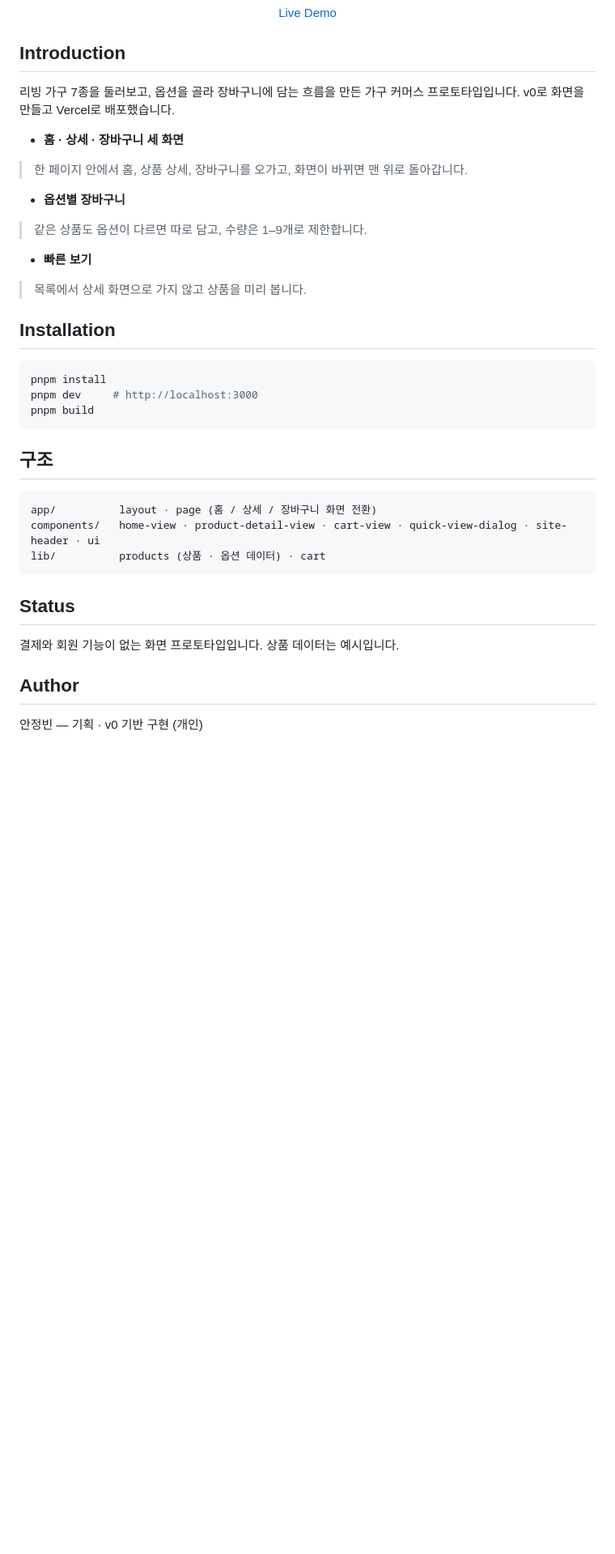
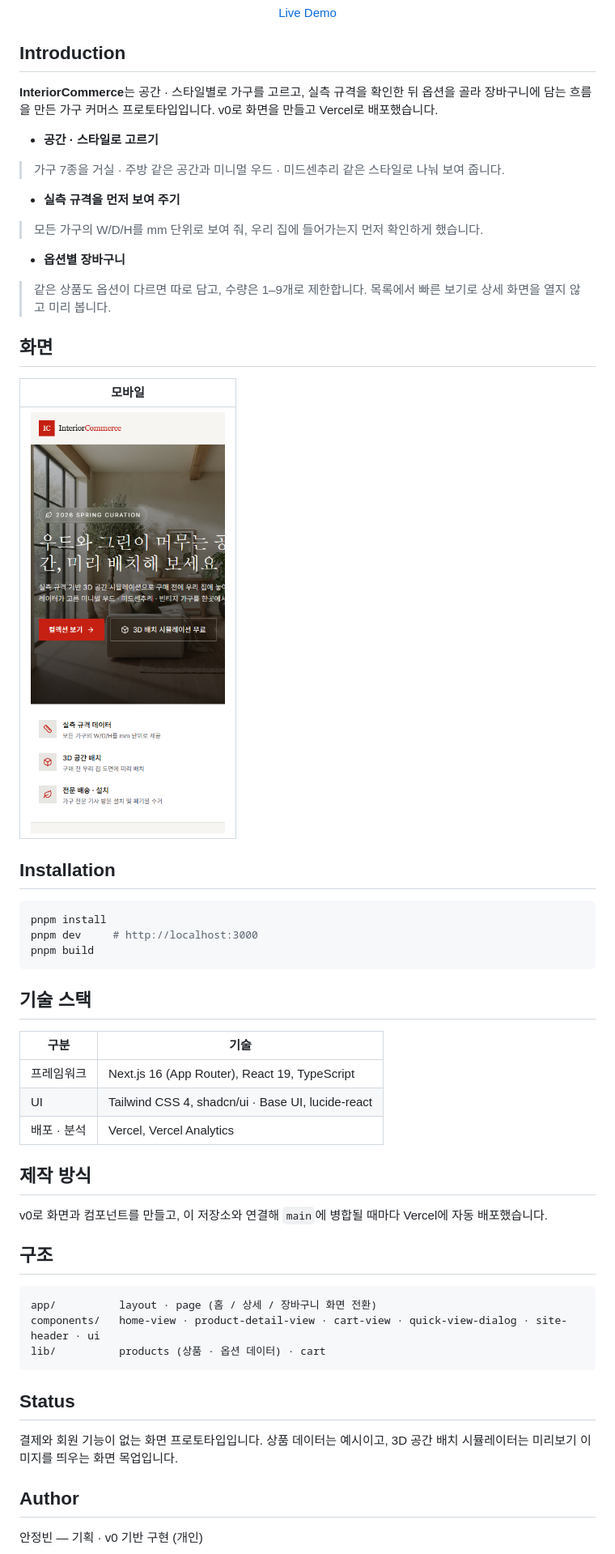
Before and after one commit to beang66/furniture-commerce-platform, a Markdown page: README.md, the part around one of its changes. Shown at 81% size. Drawn GitHub-style; pictures changed too: docs/screenshots/mobile.png (added); blank space fills up the shorter version.

Commit message:
docs: README screenshots and planning, stack and method sections
Co-Authored-By: Claude Opus 5.5 <noreply@anthropic.com>

````diff
--- a/README.md
+++ b/README.md
@@ -17,19 +20,25 @@
 
 ## Introduction
 
-리빙 가구 7종을 둘러보고, 옵션을 골라 장바구니에 담는 흐름을 만든 가구 커머스 프로토타입입니다. v0로 화면을 만들고 Vercel로 배포했습니다.
+**InteriorCommerce**는 공간 · 스타일별로 가구를 고르고, 실측 규격을 확인한 뒤 옵션을 골라 장바구니에 담는 흐름을 만든 가구 커머스 프로토타입입니다. v0로 화면을 만들고 Vercel로 배포했습니다.
 
-- **홈 · 상세 · 장바구니 세 화면**
+- **공간 · 스타일로 고르기**
 
-> 한 페이지 안에서 홈, 상품 상세, 장바구니를 오가고, 화면이 바뀌면 맨 위로 돌아갑니다.
+> 가구 7종을 거실 · 주방 같은 공간과 미니멀 우드 · 미드센추리 같은 스타일로 나눠 보여 줍니다.
+
+- **실측 규격을 먼저 보여 주기**
+
+> 모든 가구의 W/D/H를 mm 단위로 보여 줘, 우리 집에 들어가는지 먼저 확인하게 했습니다.
 
 - **옵션별 장바구니**
 
-> 같은 상품도 옵션이 다르면 따로 담고, 수량은 1–9개로 제한합니다.
+> 같은 상품도 옵션이 다르면 따로 담고, 수량은 1–9개로 제한합니다. 목록에서 빠른 보기로 상세 화면을 열지 않고 미리 봅니다.
 
-- **빠른 보기**
+## 화면
 
-> 목록에서 상세 화면으로 가지 않고 상품을 미리 봅니다.
+| 모바일 |
+| --- |
+| <img src="docs/screenshots/mobile.png" alt="모바일 메인 화면" width="240"> |
 
 ## Installation
 
@@ -38,6 +47,18 @@ pnpm install
 pnpm dev     # http://localhost:3000
 pnpm build
 ```
+
+## 기술 스택
+
+| 구분 | 기술 |
+| --- | --- |
+| 프레임워크 | Next.js 16 (App Router), React 19, TypeScript |
+| UI | Tailwind CSS 4, shadcn/ui · Base UI, lucide-react |
+| 배포 · 분석 | Vercel, Vercel Analytics |
+
+## 제작 방식
+
+v0로 화면과 컴포넌트를 만들고, 이 저장소와 연결해 `main`에 병합될 때마다 Vercel에 자동 배포했습니다.
 
 ## 구조
 
@@ -49,7 +70,7 @@ lib/          products (상품 · 옵션 데이터) · cart
 
 ## Status
 
-결제와 회원 기능이 없는 화면 프로토타입입니다. 상품 데이터는 예시입니다.
+결제와 회원 기능이 없는 화면 프로토타입입니다. 상품 데이터는 예시이고, 3D 공간 배치 시뮬레이터는 미리보기 이미지를 띄우는 화면 목업입니다.
 
 ## Author
 
````
Also changed, not shown: other parts of README.md (+3 -0 lines), docs/screenshots/home.png (added).
